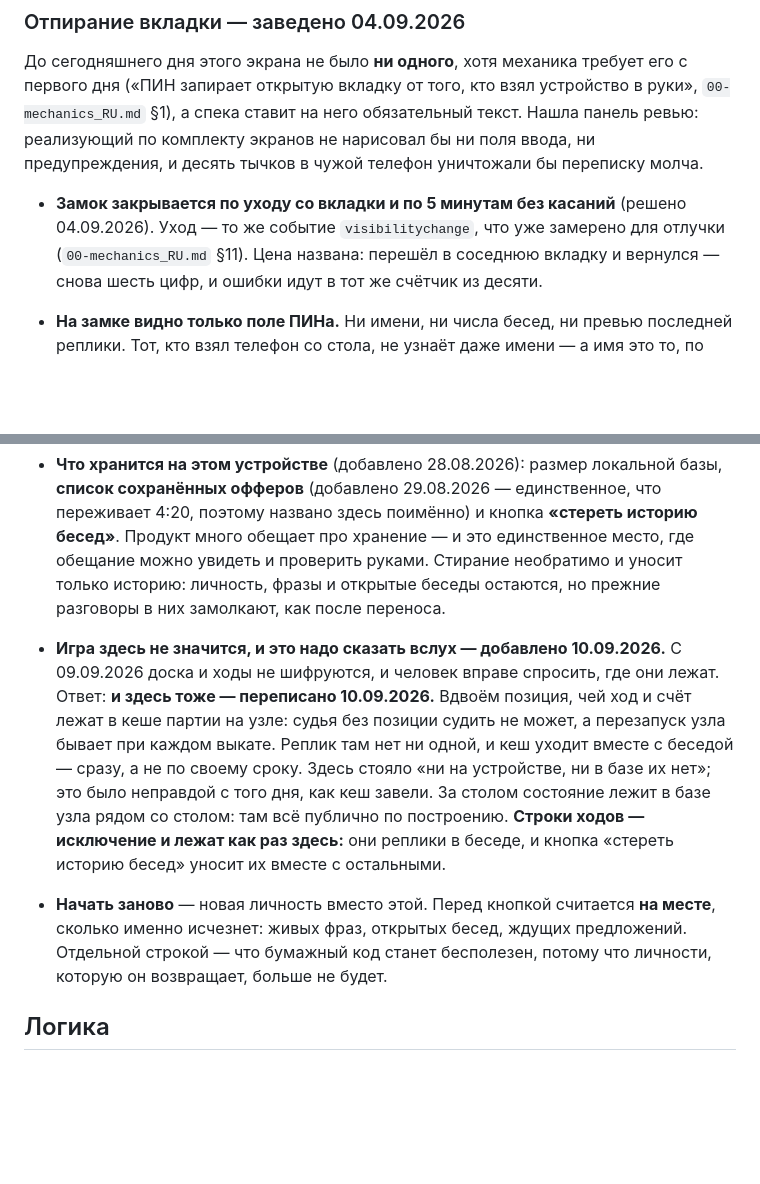
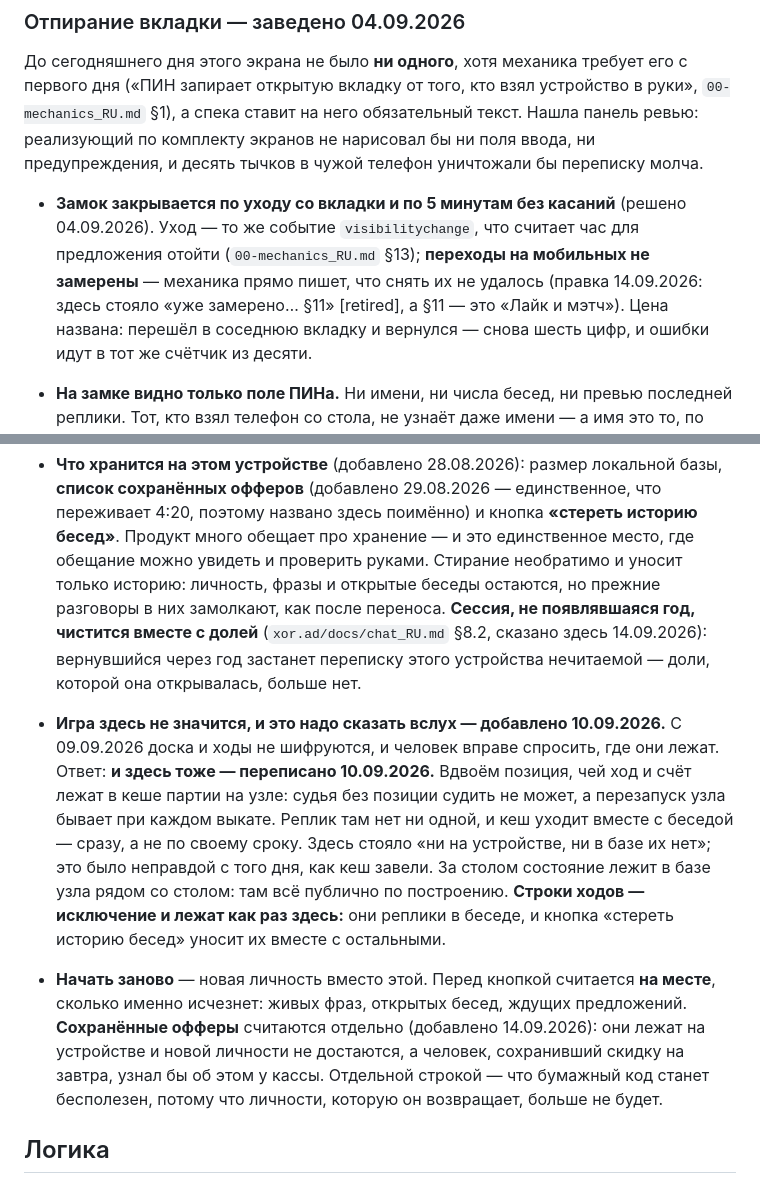
Before and after one commit to panov-id/sosed.place, a Markdown page: docs/12-identity-and-security_RU.md, 2 parts joined by grey strips. GitHub-like rendering; blank space fills up the shorter version.

```diff
--- a/docs/12-identity-and-security_RU.md
+++ b/docs/12-identity-and-security_RU.md
@@ -25,8 +25,10 @@
 предупреждения, и десять тычков в чужой телефон уничтожали бы переписку молча.
 
 - **Замок закрывается по уходу со вкладки и по 5 минутам без касаний**
-  (решено 04.09.2026). Уход — то же событие `visibilitychange`, что уже замерено
-  для отлучки (`00-mechanics_RU.md` §11). Цена названа: перешёл в соседнюю вкладку
+  (решено 04.09.2026). Уход — то же событие `visibilitychange`, что считает час
+  для предложения отойти (`00-mechanics_RU.md` §13); **переходы на мобильных не
+  замерены** — механика прямо пишет, что снять их не удалось (правка 14.09.2026:
+  здесь стояло «уже замерено… §11» [retired], а §11 — это «Лайк и мэтч»). Цена названа: перешёл в соседнюю вкладку
   и вернулся — снова шесть цифр, и ошибки идут в тот же счётчик из десяти.
 - **На замке видно только поле ПИНа.** Ни имени, ни числа бесед, ни превью
   последней реплики. Тот, кто взял телефон со стола, не узнаёт даже имени — а имя
@@ -61,6 +63,9 @@
   и это единственное место, где обещание можно увидеть и проверить руками.
   Стирание необратимо и уносит только историю: личность, фразы и открытые беседы
   остаются, но прежние разговоры в них замолкают, как после переноса.
+  **Сессия, не появлявшаяся год, чистится вместе с долей** (`xor.ad/docs/chat_RU.md`
+  §8.2, сказано здесь 14.09.2026): вернувшийся через год застанет переписку этого
+  устройства нечитаемой — доли, которой она открывалась, больше нет.
 - **Игра здесь не значится, и это надо сказать вслух — добавлено 10.09.2026.** С
   09.09.2026 доска и ходы не шифруются, и человек вправе спросить, где они лежат.
   Ответ: **и здесь тоже — переписано 10.09.2026.** Вдвоём позиция, чей ход и счёт
@@ -73,7 +78,9 @@
   беседе, и кнопка «стереть историю бесед» уносит их вместе с остальными.
 - **Начать заново** — новая личность вместо этой. Перед кнопкой считается **на
   месте**, сколько именно исчезнет: живых фраз, открытых бесед, ждущих
-  предложений. Отдельной строкой — что бумажный код станет бесполезен, потому что
+  предложений. **Сохранённые офферы** считаются отдельно (добавлено 14.09.2026):
+  они лежат на устройстве и новой личности не достаются, а человек, сохранивший
+  скидку на завтра, узнал бы об этом у кассы. Отдельной строкой — что бумажный код станет бесполезен, потому что
   личности, которую он возвращает, больше не будет.
 
 ## Логика
```
Also changed, not shown: docs/12-identity-and-security_EN.md (+12 -8 lines).
